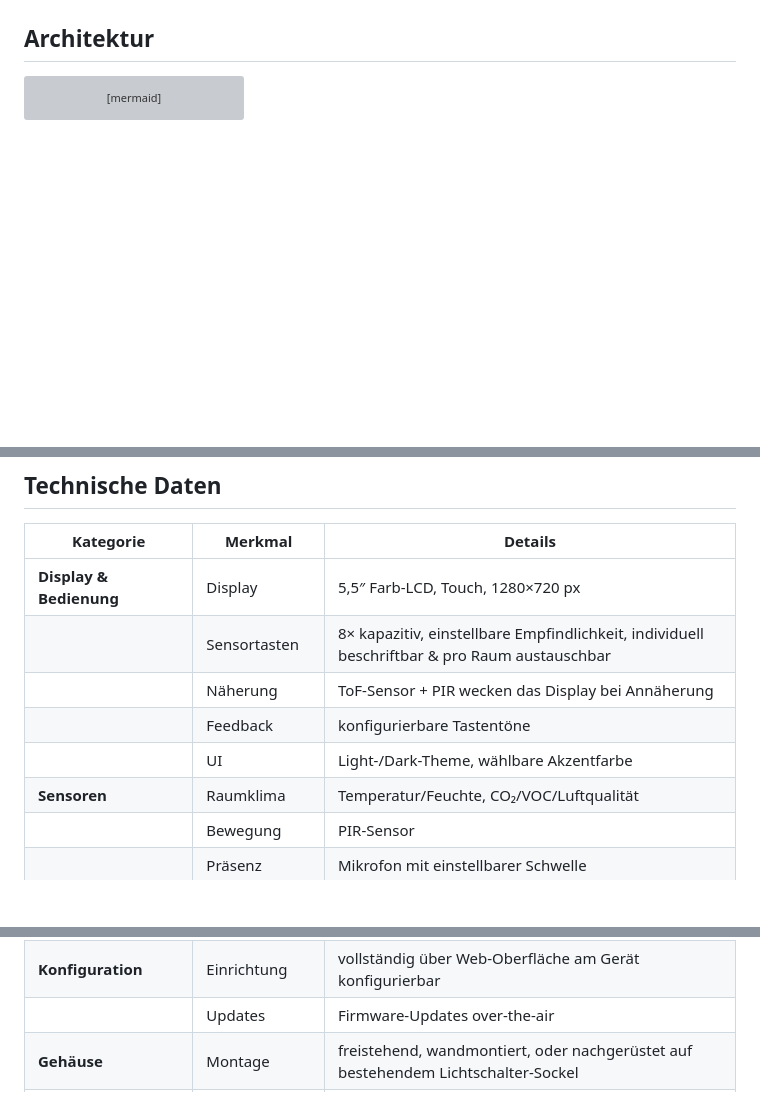
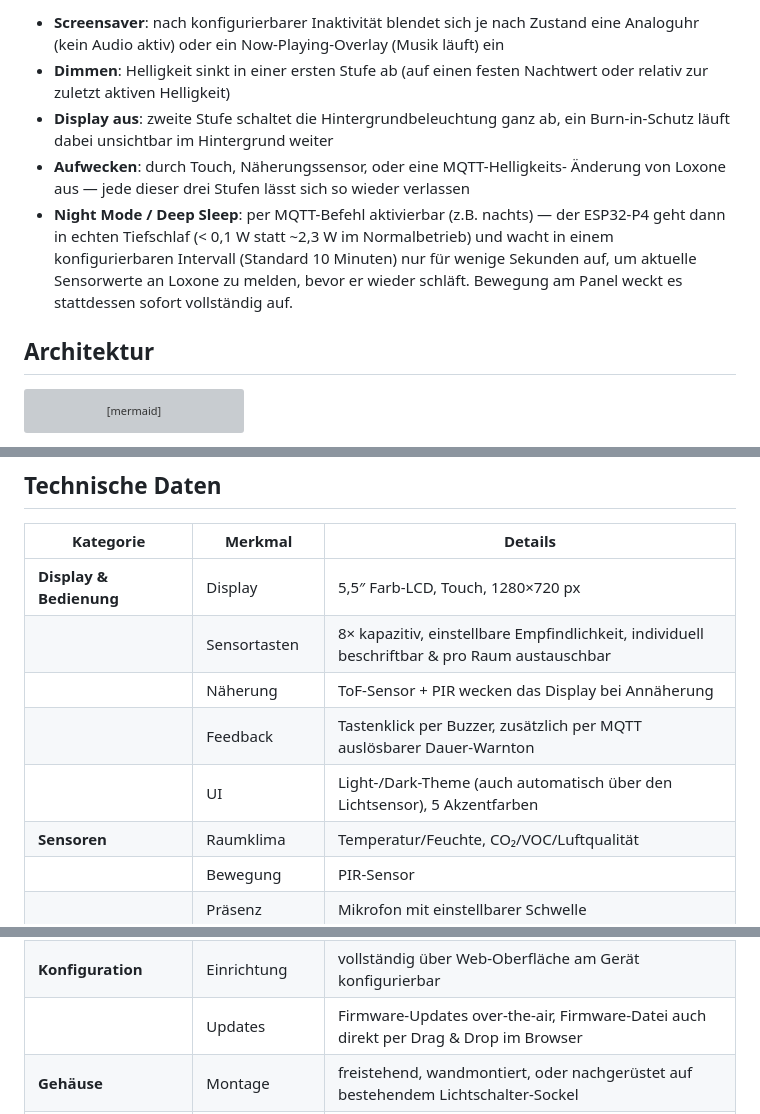
Before and after one commit to Holzmusik/MiraiPanel, a Markdown page: README.md, 3 parts joined by grey strips. Rendered like a GitHub page; blank space fills up the shorter version; grey boxes are pictures that could not be loaded.

````diff
--- a/README.md
+++ b/README.md
@@ -73,3 +100,20 @@ Funktionsblöcke pro Raum verknüpfen.
+- **Screensaver**: nach konfigurierbarer Inaktivität blendet sich je nach
+  Zustand eine Analoguhr (kein Audio aktiv) oder ein Now-Playing-Overlay
+  (Musik läuft) ein
+- **Dimmen**: Helligkeit sinkt in einer ersten Stufe ab (auf einen festen
+  Nachtwert oder relativ zur zuletzt aktiven Helligkeit)
+- **Display aus**: zweite Stufe schaltet die Hintergrundbeleuchtung ganz
+  ab, ein Burn-in-Schutz läuft dabei unsichtbar im Hintergrund weiter
+- **Aufwecken**: durch Touch, Näherungssensor, oder eine MQTT-Helligkeits-
+  Änderung von Loxone aus — jede dieser drei Stufen lässt sich so wieder
+  verlassen
+- **Night Mode / Deep Sleep**: per MQTT-Befehl aktivierbar (z.B. nachts)
+  — der ESP32-P4 geht dann in echten Tiefschlaf (< 0,1 W statt ~2,3 W im
+  Normalbetrieb) und wacht in einem konfigurierbaren Intervall (Standard
+  10 Minuten) nur für wenige Sekunden auf, um aktuelle Sensorwerte an
+  Loxone zu melden, bevor er wieder schläft. Bewegung am Panel weckt es
+  stattdessen sofort vollständig auf.
+
 ## Architektur
 
 ```mermaid
@@ -121,8 +165,8 @@ Kabelführung.
 | **Display & Bedienung** | Display | 5,5″ Farb-LCD, Touch, 1280×720 px |
 | | Sensortasten | 8× kapazitiv, einstellbare Empfindlichkeit, individuell beschriftbar & pro Raum austauschbar |
 | | Näherung | ToF-Sensor + PIR wecken das Display bei Annäherung |
-| | Feedback | konfigurierbare Tastentöne |
-| | UI | Light-/Dark-Theme, wählbare Akzentfarbe |
+| | Feedback | Tastenklick per Buzzer, zusätzlich per MQTT auslösbarer Dauer-Warnton |
+| | UI | Light-/Dark-Theme (auch automatisch über den Lichtsensor), 5 Akzentfarben |
 | **Sensoren** | Raumklima | Temperatur/Feuchte, CO₂/VOC/Luftqualität |
 | | Bewegung | PIR-Sensor |
 | | Präsenz | Mikrofon mit einstellbarer Schwelle |
@@ -136,7 +180,7 @@ Kabelführung.
 | | Verbrauch | ca. 1,8 W bei aktivem Display |
 | | Sleep-Modus | aktivierbar, automatisches Wecken bei aktuellen Sensorwerten, Dauer konfigurierbar |
 | **Konfiguration** | Einrichtung | vollständig über Web-Oberfläche am Gerät konfigurierbar |
-| | Updates | Firmware-Updates over-the-air |
+| | Updates | Firmware-Updates over-the-air, Firmware-Datei auch direkt per Drag & Drop im Browser |
 | **Gehäuse** | Montage | freistehend, wandmontiert, oder nachgerüstet auf bestehendem Lichtschalter-Sockel |
 | | Materialien | eloxiertes Aluminium, Edelstahl, 3D-gedrucktes Kunststoff, Glas |
 
````
Also changed, not shown: other parts of README.md (+27 -0 lines).
